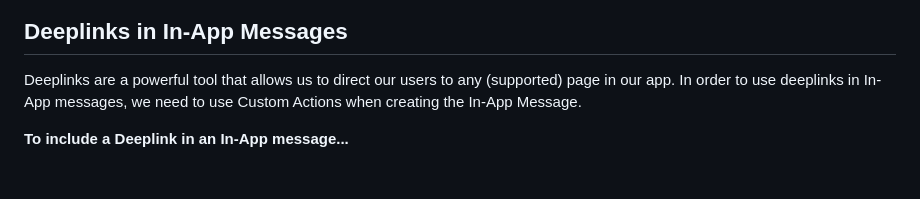
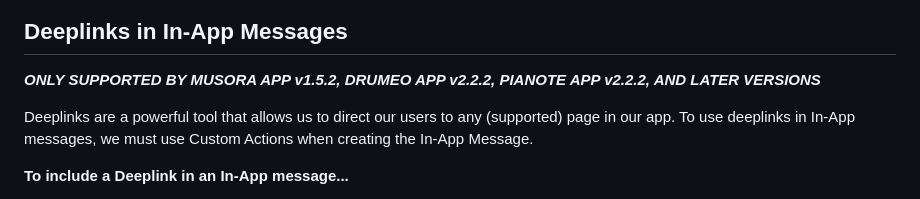
Before and after one commit to railroadmedia/docusora, a Markdown page: docs/cross-department-process-and-workflow-documents/customer-io-push-notifcations-and-in-app-messaging.md, the part around the change. Drawn GitHub-style; blank space fills up the shorter version.

```diff
--- a/docs/cross-department-process-and-workflow-documents/customer-io-push-notifcations-and-in-app-messaging.md
+++ b/docs/cross-department-process-and-workflow-documents/customer-io-push-notifcations-and-in-app-messaging.md
@@ -69,7 +69,9 @@ In-app Messaging allows us to send a modal-type notification to users that are h
 
 ## Deeplinks in In-App Messages
 
-Deeplinks are a powerful tool that allows us to direct our users to any (supported) page in our app. In order to use deeplinks in In-App messages, we need to use Custom Actions when creating the In-App Message.
+***ONLY SUPPORTED BY MUSORA APP v1.5.2, DRUMEO APP v2.2.2, PIANOTE APP v2.2.2, AND LATER VERSIONS***
+
+Deeplinks are a powerful tool that allows us to direct our users to any (supported) page in our app. To use deeplinks in In-App messages, we must use Custom Actions when creating the In-App Message.
 
 **To include a Deeplink in an In-App message...**
 1. Head to [this page](https://fly.customer.io/workspaces/101782/journeys/in-app-messages) and either create a new message from a template or edit an existing message. See the message "Example Deeplink" for reference.
```
